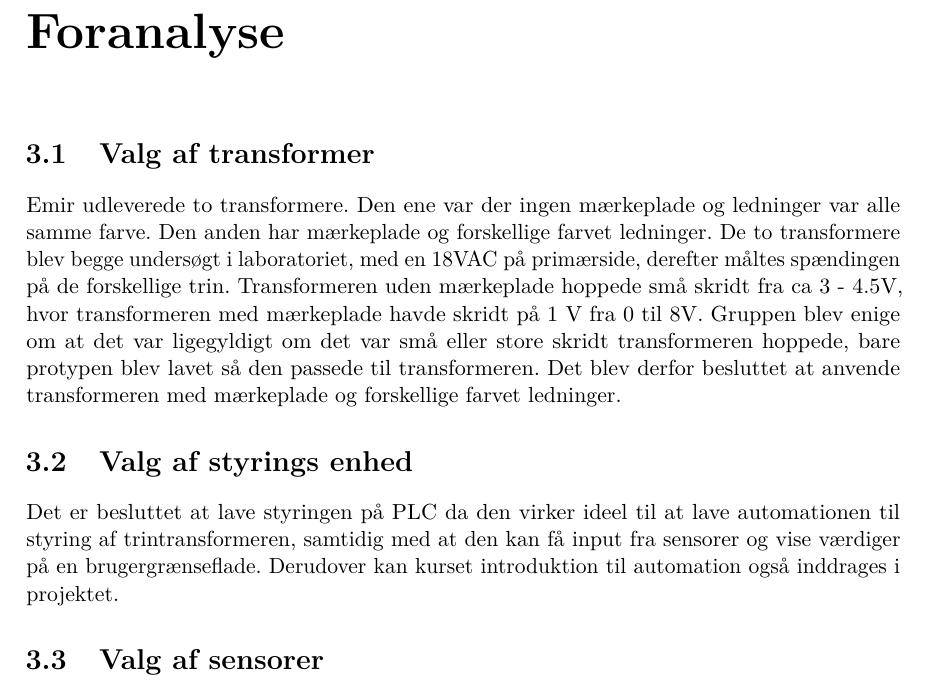
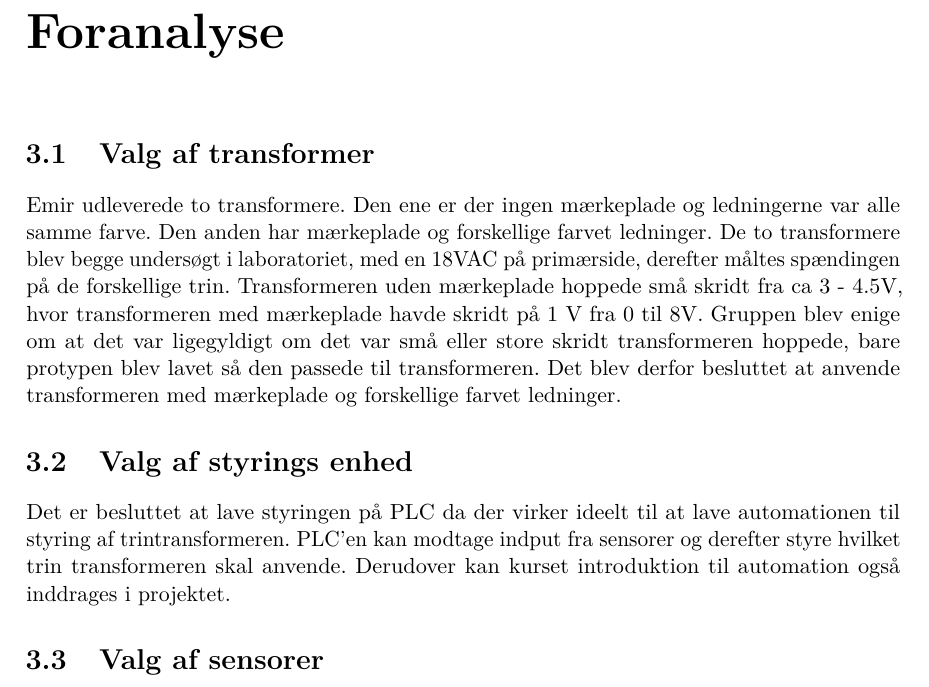
Before and after one commit to Jeppeh90/EE-projekt-4-gruppe-1, a LaTeX book (ProjektDokumentation/prj4projektdokumentation.tex, which reads ProjektDokumentation/sektioner/foranalyse.tex): part of page 7 of 7, cut so that both start at the same text. Compiled offline with pdfLaTeX.

Commit message:
rettet foranalyse

```diff
--- a/ProjektDokumentation/sektioner/foranalyse.tex
+++ b/ProjektDokumentation/sektioner/foranalyse.tex
@@ -4,9 +4,9 @@
 \chapter{Foranalyse}
 
 \section{Valg af transformer}
-Emir udleverede to transformere. Den ene var der ingen mærkeplade og ledninger var alle samme farve. Den anden har mærkeplade og forskellige farvet ledninger. De to transformere blev begge undersøgt i laboratoriet, med en 18VAC på primærside, derefter måltes spændingen på de forskellige trin. Transformeren uden mærkeplade hoppede små skridt fra ca 3 - 4.5V, hvor transformeren med mærkeplade havde skridt på 1 V fra 0 til 8V. Gruppen blev enige om at det var ligegyldigt om det var små eller store skridt transformeren hoppede, bare protypen blev lavet så den passede til transformeren. Det blev derfor besluttet at anvende transformeren med mærkeplade og forskellige farvet ledninger.
+Emir udleverede to transformere. Den ene er der ingen mærkeplade og ledningerne var alle samme farve. Den anden har mærkeplade og forskellige farvet ledninger. De to transformere blev begge undersøgt i laboratoriet, med en 18VAC på primærside, derefter måltes spændingen på de forskellige trin. Transformeren uden mærkeplade hoppede små skridt fra ca 3 - 4.5V, hvor transformeren med mærkeplade havde skridt på 1 V fra 0 til 8V. Gruppen blev enige om at det var ligegyldigt om det var små eller store skridt transformeren hoppede, bare protypen blev lavet så den passede til transformeren. Det blev derfor besluttet at anvende transformeren med mærkeplade og forskellige farvet ledninger.
 
 \section{Valg af styrings enhed}
-Det er besluttet at lave styringen på PLC da den virker ideel til at lave automationen til styring af trintransformeren, samtidig med at den kan få input fra sensorer og vise værdiger på en brugergrænseflade. Derudover kan kurset introduktion til automation også inddrages i projektet.
+Det er besluttet at lave styringen på PLC da der virker ideelt til at lave automationen til styring af trintransformeren. PLC'en kan modtage indput fra sensorer og derefter styre hvilket trin transformeren skal anvende. Derudover kan kurset introduktion til automation også inddrages i projektet.
 
 \section{Valg af sensorer}
```
